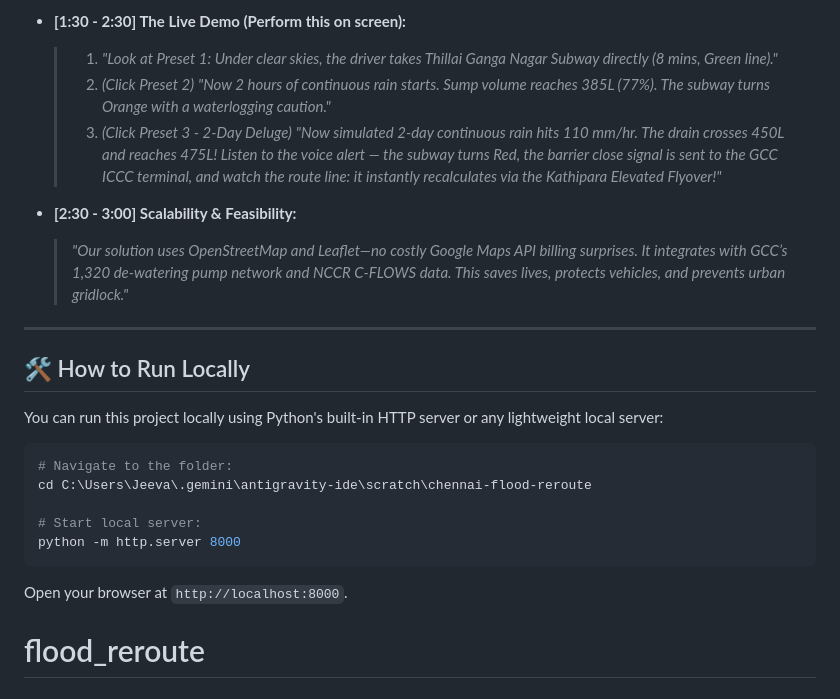
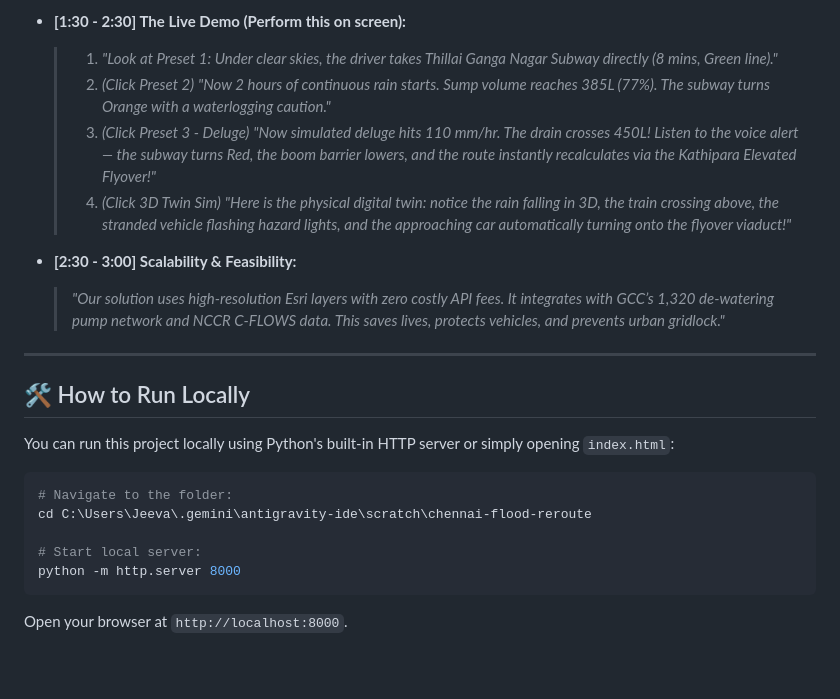
Before and after one commit to Jeeva200620/flood_reroute, a Markdown page: README.md, the part around one of its changes. Drawn GitHub-style.

````diff
--- a/README.md
+++ b/README.md
@@ -43,16 +60,17 @@ FloodCast AI bridges the gap between **civic stormwater drainage monitoring** an
 * **[1:30 - 2:30] The Live Demo (Perform this on screen):**
   > 1. *"Look at Preset 1: Under clear skies, the driver takes Thillai Ganga Nagar Subway directly (8 mins, Green line)."*
   > 2. *(Click Preset 2)* *"Now 2 hours of continuous rain starts. Sump volume reaches 385L (77%). The subway turns Orange with a waterlogging caution."*
-  > 3. *(Click Preset 3 - 2-Day Deluge)* *"Now simulated 2-day continuous rain hits 110 mm/hr. The drain crosses 450L and reaches 475L! Listen to the voice alert — the subway turns Red, the barrier close signal is sent to the GCC ICCC terminal, and watch the route line: it instantly recalculates via the Kathipara Elevated Flyover!"*
+  > 3. *(Click Preset 3 - Deluge)* *"Now simulated deluge hits 110 mm/hr. The drain crosses 450L! Listen to the voice alert — the subway turns Red, the boom barrier lowers, and the route instantly recalculates via the Kathipara Elevated Flyover!"*
+  > 4. *(Click 3D Twin Sim)* *"Here is the physical digital twin: notice the rain falling in 3D, the train crossing above, the stranded vehicle flashing hazard lights, and the approaching car automatically turning onto the flyover viaduct!"*
 
 * **[2:30 - 3:00] Scalability & Feasibility:**
-  > *"Our solution uses OpenStreetMap and Leaflet—no costly Google Maps API billing surprises. It integrates with GCC’s 1,320 de-watering pump network and NCCR C-FLOWS data. This saves lives, protects vehicles, and prevents urban gridlock."*
+  > *"Our solution uses high-resolution Esri layers with zero costly API fees. It integrates with GCC’s 1,320 de-watering pump network and NCCR C-FLOWS data. This saves lives, protects vehicles, and prevents urban gridlock."*
 
 ---
 
 ## 🛠️ How to Run Locally
 
-You can run this project locally using Python's built-in HTTP server or any lightweight local server:
+You can run this project locally using Python's built-in HTTP server or simply opening `index.html`:
 
 ```bash
 # Navigate to the folder:
@@ -62,4 +80,3 @@ cd C:\Users\Jeeva\.gemini\antigravity-ide\scratch\chennai-flood-reroute
 python -m http.server 8000
 ```
 Open your browser at `http://localhost:8000`.
-# flood_reroute
````
Also changed, not shown: other parts of README.md (+21 -4 lines).
